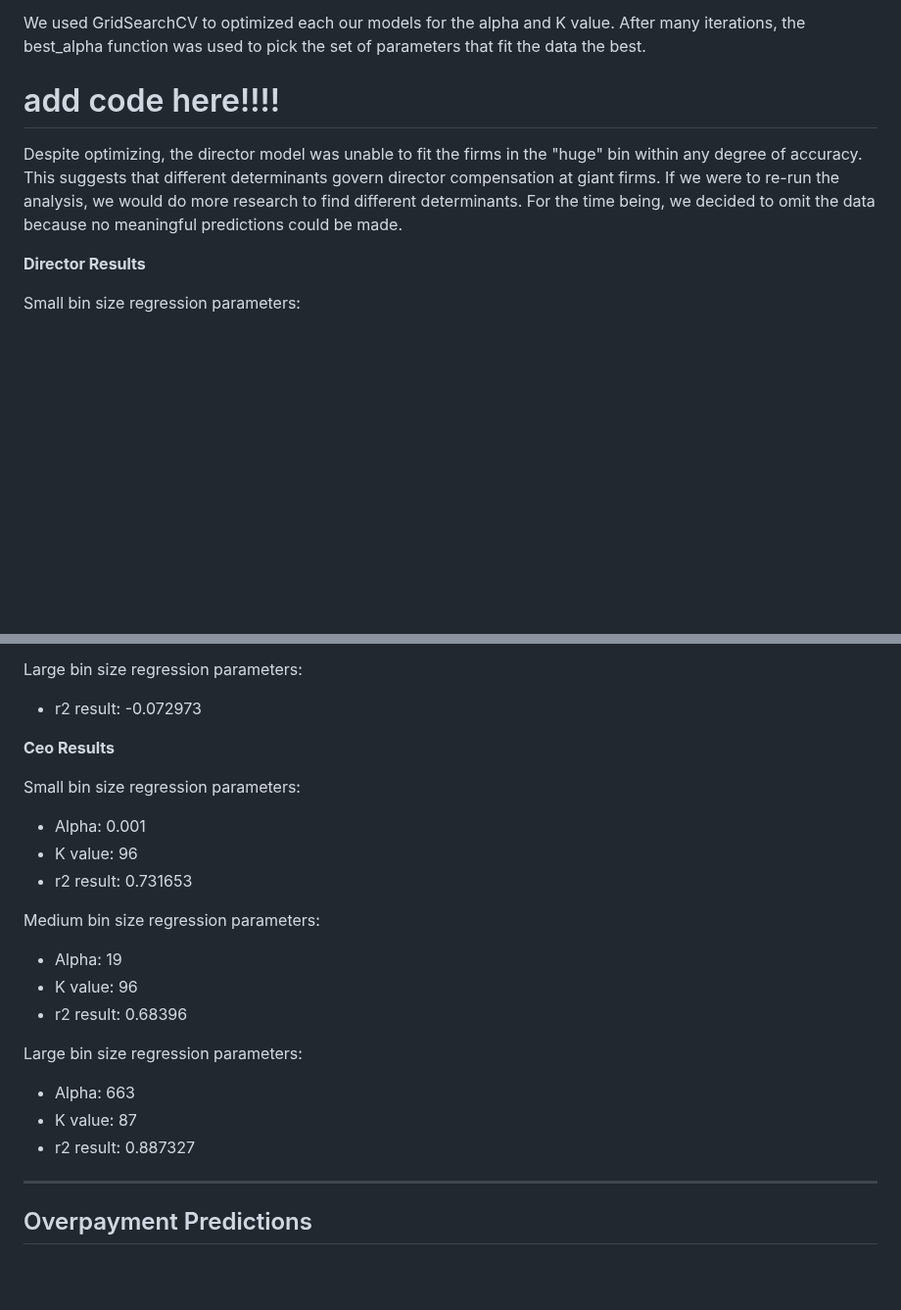
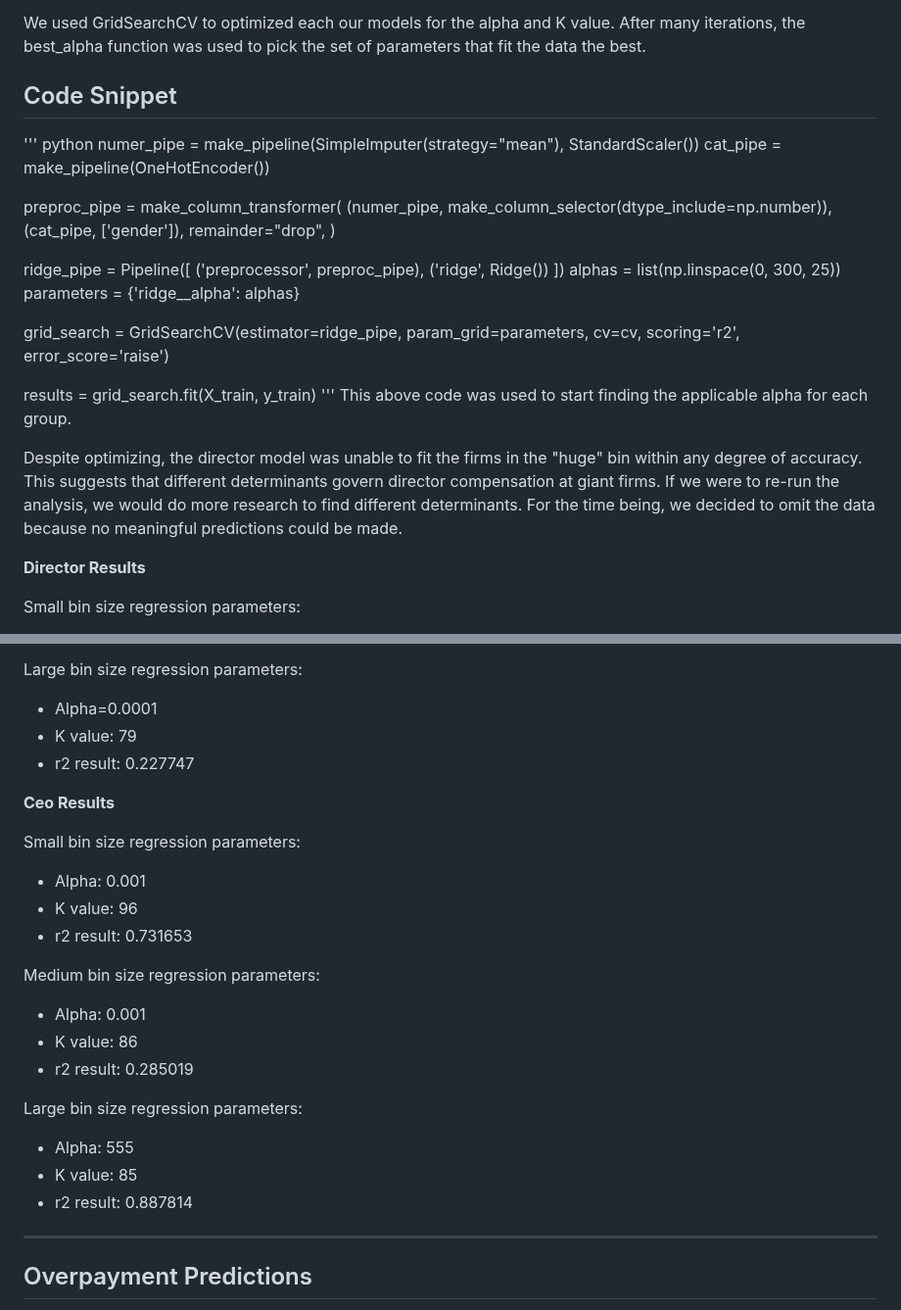
Before and after one commit to tobeybill/TISATAFL, a Markdown page: report/Method.md, 2 parts joined by grey strips. Shown at 98% size. Drawn GitHub-style; blank space fills up the shorter version.

```diff
--- a/report/Method.md
+++ b/report/Method.md
@@ -29,9 +29,36 @@ variable).
 
 We used GridSearchCV to optimized each our models for the alpha and K value. After many iterations, the best_alpha function was used to pick the set of parameters that fit the data the best.
 
-# add code here!!!!
+## Code Snippet
+''' python
+numer_pipe = make_pipeline(SimpleImputer(strategy="mean"), StandardScaler())
+cat_pipe = make_pipeline(OneHotEncoder())
+
+preproc_pipe = make_column_transformer(
+    (numer_pipe, make_column_selector(dtype_include=np.number)),
+    (cat_pipe, ['gender']),
+    remainder="drop",
+)
+
+ridge_pipe = Pipeline([
+    ('preprocessor', preproc_pipe),
+    ('ridge', Ridge())
+])
+alphas = list(np.linspace(0, 300, 25))
+parameters = {'ridge__alpha': alphas}
+
+grid_search = GridSearchCV(estimator=ridge_pipe,
+                           param_grid=parameters,
+                           cv=cv,
+                           scoring='r2',
+                           error_score='raise')
+
+results = grid_search.fit(X_train, y_train)
+'''
+This above code was used to start finding the applicable alpha for each group.
 
 Despite optimizing, the director model was unable to fit the firms in the "huge" bin within any degree of accuracy. This suggests that different determinants govern director compensation at giant firms. If we were to re-run the analysis, we would do more research to find different determinants. For the time being, we decided to omit the data because no meaningful predictions could be made.
+
 
 
 __Director Results__
@@ -47,7 +74,9 @@ Medium bin size regression parameters:
 - r2 result: 0.618721
 
 Large bin size regression parameters:
-- r2 result: -0.072973
+- Alpha=0.0001
+- K value: 79
+- r2 result: 0.227747
 
 
 __Ceo Results__
@@ -58,14 +87,14 @@ Small bin size regression parameters:
 - r2 result: 0.731653
 
 Medium bin size regression parameters:
-- Alpha: 19
-- K value: 96
-- r2 result: 0.68396
+- Alpha: 0.001
+- K value: 86
+- r2 result: 0.285019
 
 Large bin size regression parameters:
-- Alpha: 663
-- K value: 87
-- r2 result: 0.887327
+- Alpha: 555
+- K value: 85
+- r2 result: 0.887814
 
 ------
 
```
